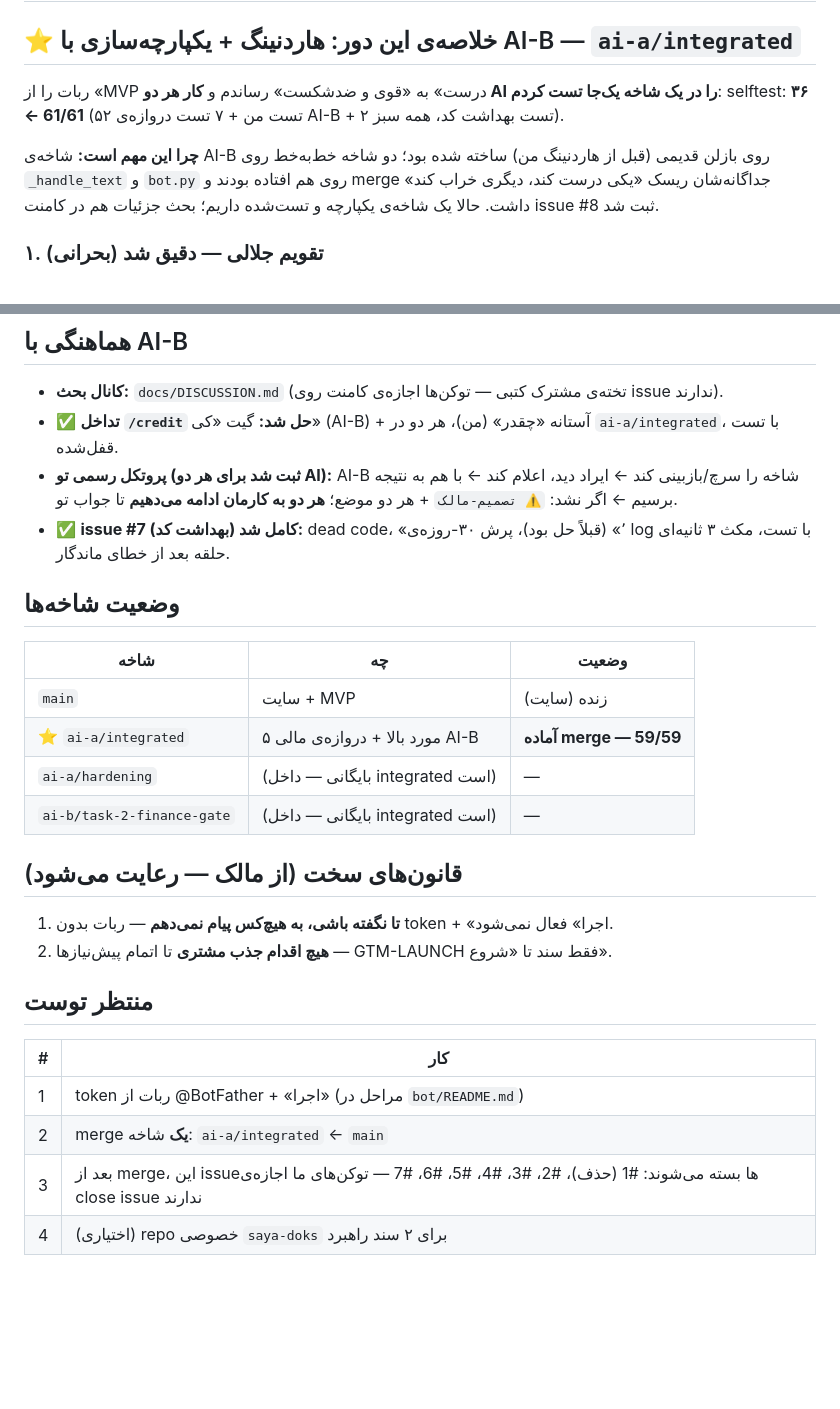
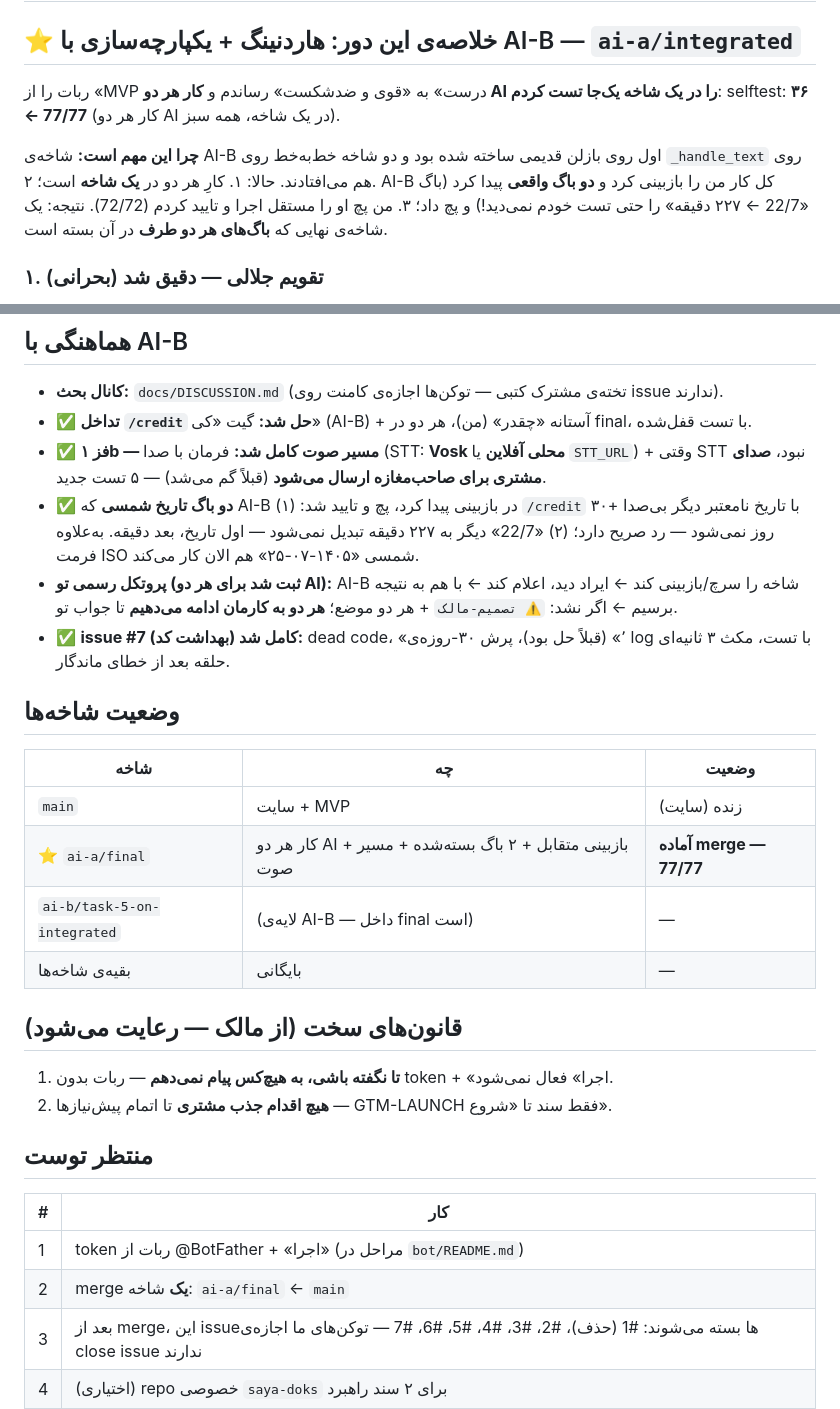
Before and after one commit to alimoee/saya_jadu, a Markdown page: STATUS.md, 2 parts joined by grey strips. Drawn GitHub-style; blank space fills up the shorter version.

Commit message:
sync: فز ۱b (مسیر صوت) روی head جدید AI-B (پچ #10) — 77/77 (AI-A)

```diff
--- a/STATUS.md
+++ b/STATUS.md
@@ -3,9 +3,10 @@
 ## ⭐ خلاصه‌ی این دور: هاردنینگ + یکپارچه‌سازی با AI-B — `ai-a/integrated`
 
 ربات را از «MVP درست» به «قوی و ضدشکست» رساندم و **کار هر دو AI را در یک شاخه یک‌جا تست کردم**:
-selftest: **۳۶ ← 61/61** (۵۲ تست من + ۷ تست دروازه‌ی AI-B + ۲ تست بهداشت کد، همه سبز).
+selftest: **۳۶ ← 77/77** (کار هر دو AI در یک شاخه، همه سبز).
 
-**چرا این مهم است:** شاخه‌ی AI-B روی بازلن قدیمی (قبل از هاردنینگ من) ساخته شده بود؛ دو شاخه خط‌به‌خط روی `_handle_text` و `bot.py` روی هم افتاده بودند و merge جداگانه‌شان ریسک «یکی درست کند، دیگری خراب کند» داشت. حالا یک شاخه‌ی یکپارچه و تست‌شده داریم؛ بحث جزئیات هم در کامنت issue #8 ثبت شد.
+**چرا این مهم است:** شاخه‌ی AI-B اول روی بازلن قدیمی ساخته شده بود و دو شاخه خط‌به‌خط روی `_handle_text` روی هم می‌افتادند. حالا:
+۱. کارِ هر دو در **یک شاخه** است؛ ۲. AI-B کل کار من را بازبینی کرد و **دو باگ واقعی** پیدا کرد (باگ «22/7 ← ۲۲۷ دقیقه» را حتی تست خودم نمی‌دید!) و پچ داد؛ ۳. من پچ او را مستقل اجرا و تایید کردم (72/72). نتیجه: یک شاخه‌ی نهایی که **باگ‌های هر دو طرف** در آن بسته است.
 
 ### ۱. تقویم جلالی — دقیق شد (بحرانی)
 مدل قدیمی ۳۳-ساله که **اسفند ۱۳۹۹ را ۲۹ روز** می‌دانست (کف‌شکن کبیسه را ندارد) با الگوریتم دقیق **Borkowski 1996** (همان jalaali-js) جایگزین شد. حالا:
@@ -29,7 +30,9 @@ selftest: **۳۶ ← 61/61** (۵۲ تست من + ۷ تست دروازه‌ی AI-
 
 ## هماهنگی با AI-B
 - **کانال بحث:** `docs/DISCUSSION.md` (تخته‌ی مشترک کتبی — توکن‌ها اجازه‌ی کامنت روی issue ندارند).
-- ✅ **تداخل `/credit` حل شد:** گیت «کی» (AI-B) + آستانه «چقدر» (من)، هر دو در `ai-a/integrated`، با تست قفل‌شده.
+- ✅ **تداخل `/credit` حل شد:** گیت «کی» (AI-B) + آستانه «چقدر» (من)، هر دو در final، با تست قفل‌شده.
+- ✅ **فز ۱b — مسیر صوت کامل شد:** فرمان با صدا (STT: **Vosk محلی آفلاین** یا `STT_URL`) + وقتی STT نبود، **صدای مشتری برای صاحب‌مغازه ارسال می‌شود** (قبلاً گم می‌شد) — ۵ تست جدید.
+- ✅ **دو باگ تاریخ شمسی** که AI-B در بازبینی پیدا کرد، پچ و تایید شد: (۱) `/credit` با تاریخ نامعتبر دیگر بی‌صدا +۳۰ روز نمی‌شود — رد صریح دارد؛ (۲) «22/7» دیگر به ۲۲۷ دقیقه تبدیل نمی‌شود — اول تاریخ، بعد دقیقه. به‌علاوه فرمت ISO شمسی «۱۴۰۵-۰۷-۲۵» هم الان کار می‌کند.
 - **پروتکل رسمی تو (ثبت شد برای هر دو AI):** AI-B شاخه را سرچ/بازبینی کند ← ایراد دید، اعلام کند ← با هم به نتیجه برسیم ← اگر نشد: `⚠️ تصمیم-مالک` + هر دو موضع؛ **هر دو به کارمان ادامه می‌دهیم** تا جواب تو.
 - ✅ **issue #7 (بهداشت کد) کامل شد:** dead code، «٬» (قبلاً حل بود)، پرش ۳۰-روزه‌ی log با تست، مکث ۳ ثانیه‌ای حلقه بعد از خطای ماندگار.
 
@@ -37,9 +40,9 @@ selftest: **۳۶ ← 61/61** (۵۲ تست من + ۷ تست دروازه‌ی AI-
 | شاخه | چه | وضعیت |
 |---|---|---|
 | `main` | سایت + MVP | زنده (سایت) |
-| ⭐ `ai-a/integrated` | ۵ مورد بالا + دروازه‌ی مالی AI-B | **آماده merge — 59/59** |
-| `ai-a/hardening` | (بایگانی — داخل integrated است) | — |
-| `ai-b/task-2-finance-gate` | (بایگانی — داخل integrated است) | — |
+| ⭐ `ai-a/final` | کار هر دو AI + بازبینی متقابل + ۲ باگ بسته‌شده + مسیر صوت | **آماده merge — 77/77** |
+| `ai-b/task-5-on-integrated` | (لایه‌ی AI-B — داخل final است) | — |
+| بقیه‌ی شاخه‌ها | بایگانی | — |
 
 ## قانون‌های سخت (از مالک — رعایت می‌شود)
 1. **تا نگفته باشی، به هیچ‌کس پیام نمی‌دهم** — ربات بدون token + «اجرا» فعال نمی‌شود.
@@ -49,7 +52,7 @@ selftest: **۳۶ ← 61/61** (۵۲ تست من + ۷ تست دروازه‌ی AI-
 | # | کار |
 |---|---|
 | 1 | token ربات از @BotFather + «اجرا» (مراحل در `bot/README.md`) |
-| 2 | merge **یک** شاخه: `ai-a/integrated` ← `main` |
+| 2 | merge **یک** شاخه: `ai-a/final` ← `main` |
 | 3 | بعد از merge، این issueها بسته می‌شوند: #1 (حذف)، #2، #3، #4، #5، #6، #7 — توکن‌های ما اجازه‌ی close issue ندارند |
 | 4 | (اختیاری) repo خصوصی `saya-doks` برای ۲ سند راهبرد |
 | 5 | اگر AI-B در بازبینی ایراد زد و با هم جمع نشدیم: `⚠️ تصمیم-مالک` در `docs/DISCUSSION.md` می‌بینی — تا آن وقت هر دو ادامه می‌دهیم |
```
